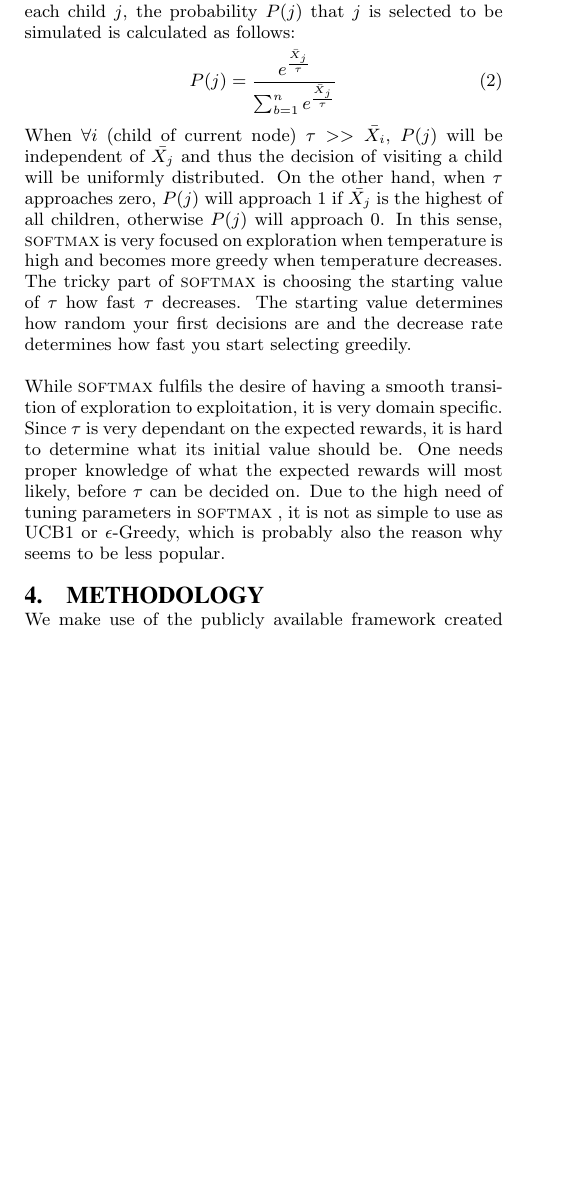
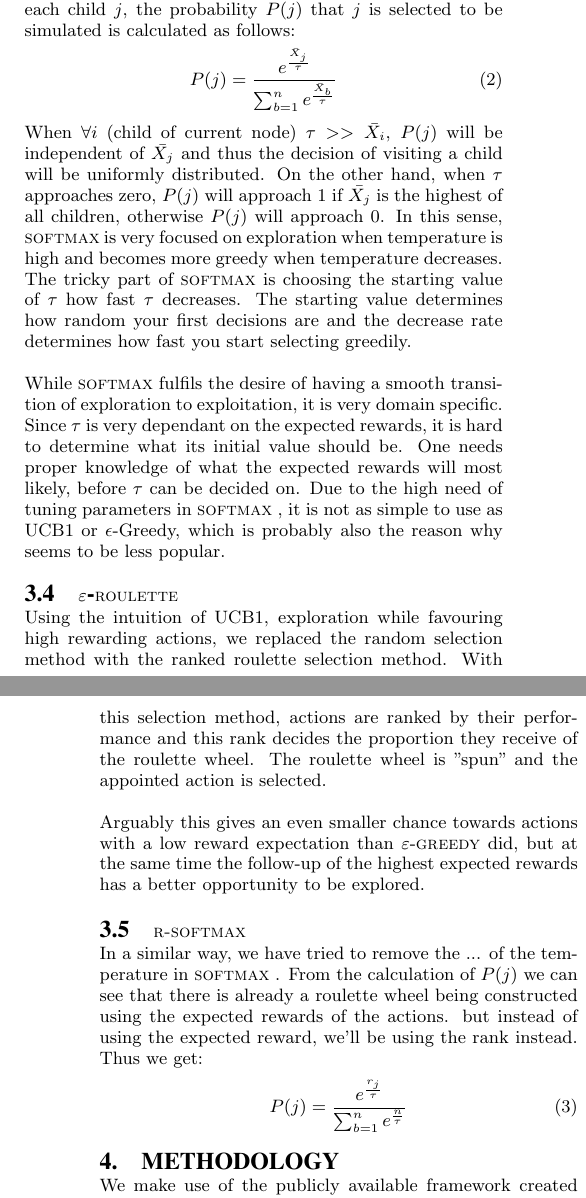
Before and after one commit to koudshoorn/RAR, a LaTeX paper (report.tex, which reads sections/tp.tex): part of one column of page 3 of 4 before the commit and two parts of the columns of pages 3 and 4 of 5 after it, the two joined at a grey line, cut so that both start at the same text, the shorter picture padded with empty space. Compiled offline with pdfLaTeX.

Commit message:
epsilon greedy and rsoftmax

```diff
--- a/sections/tp.tex
+++ b/sections/tp.tex
@@ -29,8 +29,19 @@ A very straightforward Tree Policy. On the one hand it ensures exploration and e
 \subsection{SoftMax}
 A different approach of the \egreedy method is \soft\cite{barto1998reinforcement}. The difference is that, instead of switching between exploitation an exploration with a certain probability, \soft starts of exploring the tree and slowly becomes more focused on promising areas. This behaviour is achieved using a variable temperature $\tau$. Together with the expected value of each child $j$, the probability $P(j)$ that $j$ is selected to be simulated is calculated as follows:
 \begin{equation}
-P(j) = \frac{e^\frac{\bar{X}_j}{\tau}}{\sum_{b=1}^{n} e^\frac{\bar{X}_j}{\tau}}
+P(j) = \frac{e^\frac{\bar{X}_j}{\tau}}{\sum_{b=1}^{n} e^\frac{\bar{X}_b}{\tau}}
 \end{equation}
 When $\forall i$ (child of current node) $\tau >> \bar{X_i}$, $P(j)$ will be independent of $\bar{X_j}$ and thus the decision of visiting a child will be uniformly distributed. On the other hand, when $\tau$ approaches zero, $P(j)$ will approach 1 if $\bar{X_j}$ is the highest of all children, otherwise $P(j)$ will approach 0. In this sense, \soft is very focused on exploration when temperature is high and becomes more greedy when temperature decreases. The tricky part of \soft is choosing the starting value of $\tau$ how fast $\tau$ decreases. The starting value determines how random your first decisions are and the decrease rate determines how fast you start selecting greedily.
 
 While \soft fulfils the desire of having a smooth transition of exploration to exploitation, it is very domain specific. Since $\tau$ is very dependant on the expected rewards, it is hard to determine what its initial value should be. One needs proper knowledge of what the expected rewards will most likely, before $\tau$ can be decided on. Due to the high need of tuning parameters in \soft, it is not as simple to use as UCB1 or $\epsilon$-Greedy, which is probably also the reason why seems to be less popular.
+
+\subsection{\eroulette}
+Using the intuition of UCB1, exploration while favouring high rewarding actions, we replaced the random selection method with the ranked roulette selection method. With this selection method, actions are ranked by their performance and this rank decides the proportion they receive of the roulette wheel. The roulette wheel is "spun" and the appointed action is selected.
+
+Arguably this gives an even smaller chance towards actions with a low reward expectation than \egreedy did, but at the same time the follow-up of the highest expected rewards has a better opportunity to be explored.
+
+\subsection{\rsoft}
+In a similar way, we have tried to remove the ... of the temperature in \soft. From the calculation of $P(j)$ we can see that there is already a roulette wheel being constructed using the expected rewards of the actions. but instead of using the expected reward, we'll be using the rank instead. Thus we get:
+\begin{equation}
+P(j) = \frac{e^\frac{r_j}{\tau}}{\sum_{b=1}^{n} e^\frac{n}{\tau}}
+\end{equation}
```
